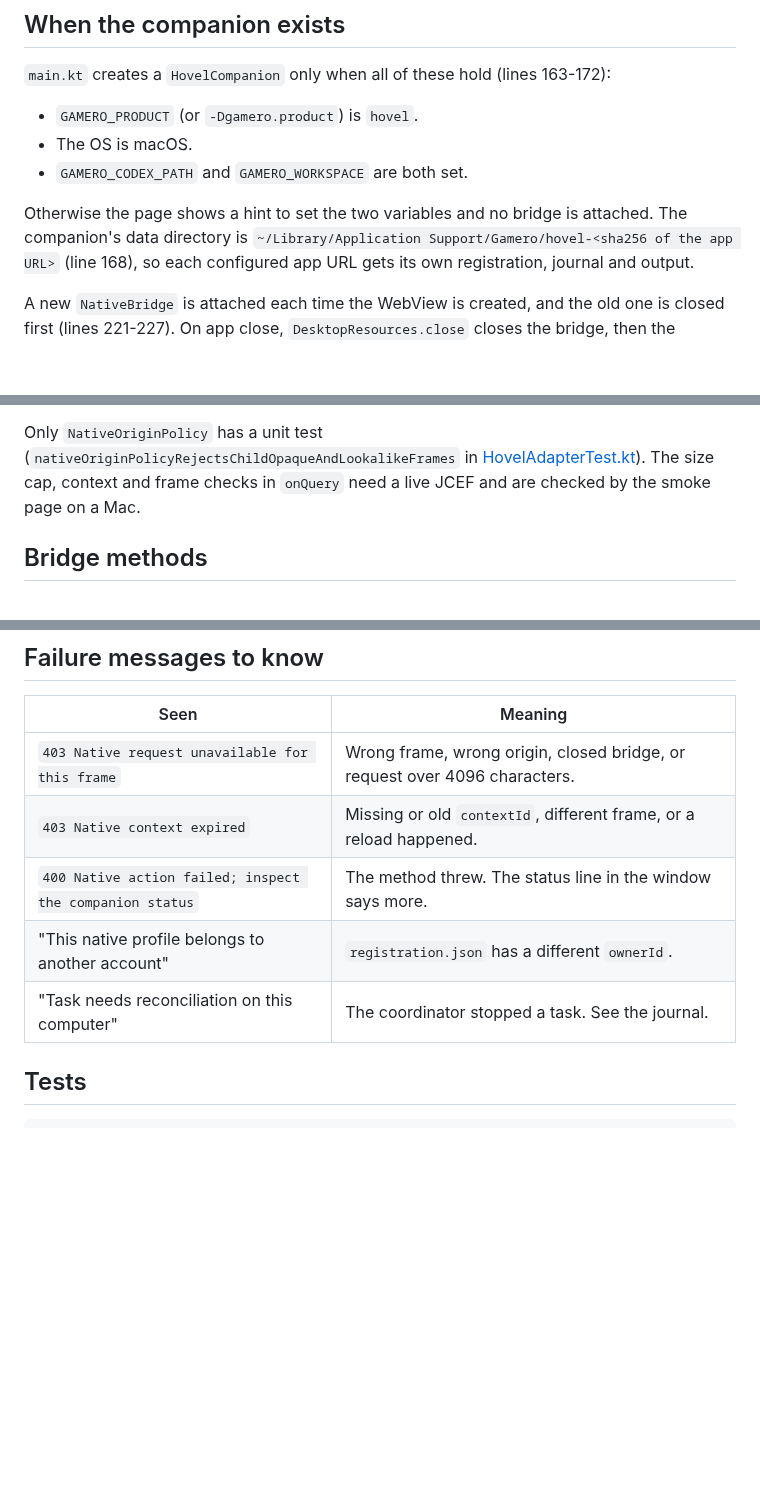
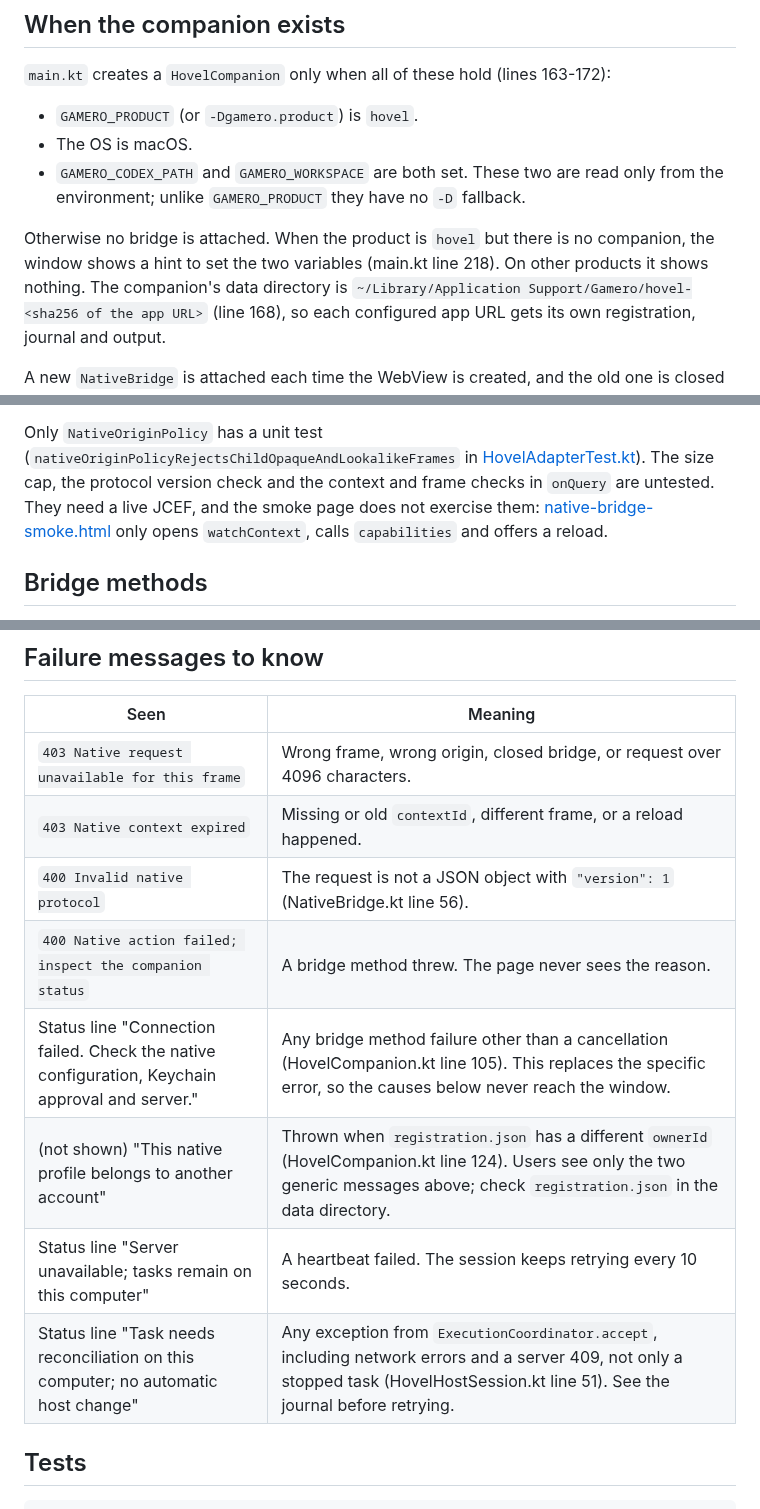
Before and after one commit to Timwestberg/gamero, a Markdown page: docs/hovel-companion.md, 3 parts joined by grey strips. GitHub-like rendering; blank space fills up the shorter version.

Commit message:
docs(hovel): fix round 1 review findings in the companion reference
Document the generic status users actually see instead of the hidden
'another account' error, say the onQuery checks are untested by the smoke
page, and add the missing failure rows, the env-only setup variables and
the approval reset on reload.

Co-Authored-By: Claude Opus 5.5 (1M context) <noreply@anthropic.com>
Claude-Session: https://claude.ai/code/session_01JBRJrsoY4xYXgXVJSdJ2s7

```diff
--- a/docs/hovel-companion.md
+++ b/docs/hovel-companion.md
@@ -29,10 +29,12 @@ The wiring lives in [main.kt](../composeApp/src/jvmMain/kotlin/org/formulagen/wr
 
 - `GAMERO_PRODUCT` (or `-Dgamero.product`) is `hovel`.
 - The OS is macOS.
-- `GAMERO_CODEX_PATH` and `GAMERO_WORKSPACE` are both set.
+- `GAMERO_CODEX_PATH` and `GAMERO_WORKSPACE` are both set. These two are read
+  only from the environment; unlike `GAMERO_PRODUCT` they have no `-D` fallback.
 
-Otherwise the page shows a hint to set the two variables and no bridge is
-attached. The companion's data directory is
+Otherwise no bridge is attached. When the product is `hovel` but there is no
+companion, the window shows a hint to set the two variables (main.kt line 218).
+On other products it shows nothing. The companion's data directory is
 `~/Library/Application Support/Gamero/hovel-<sha256 of the app URL>` (line 168),
 so each configured app URL gets its own registration, journal and output.
 
@@ -78,8 +80,10 @@ companion status` (line 79).
 Only `NativeOriginPolicy` has a unit test
 (`nativeOriginPolicyRejectsChildOpaqueAndLookalikeFrames` in
 [HovelAdapterTest.kt](../composeApp/src/jvmTest/kotlin/org/formulagen/wrapper/hovel/HovelAdapterTest.kt)).
-The size cap, context and frame checks in `onQuery` need a live JCEF and are
-checked by the smoke page on a Mac.
+The size cap, the protocol version check and the context and frame checks in
+`onQuery` are untested. They need a live JCEF, and the smoke page does not
+exercise them: [native-bridge-smoke.html](../tools/native-bridge-smoke.html)
+only opens `watchContext`, calls `capabilities` and offers a reload.
 
 ## Bridge methods
 
@@ -173,9 +182,12 @@ launch boundary, and waits up to 3 and 5 seconds for them to end.
 | --- | --- |
 | `403 Native request unavailable for this frame` | Wrong frame, wrong origin, closed bridge, or request over 4096 characters. |
 | `403 Native context expired` | Missing or old `contextId`, different frame, or a reload happened. |
-| `400 Native action failed; inspect the companion status` | The method threw. The status line in the window says more. |
-| "This native profile belongs to another account" | `registration.json` has a different `ownerId`. |
-| "Task needs reconciliation on this computer" | The coordinator stopped a task. See the journal. |
+| `400 Invalid native protocol` | The request is not a JSON object with `"version": 1` (NativeBridge.kt line 56). |
+| `400 Native action failed; inspect the companion status` | A bridge method threw. The page never sees the reason. |
+| Status line "Connection failed. Check the native configuration, Keychain approval and server." | Any bridge method failure other than a cancellation (HovelCompanion.kt line 105). This replaces the specific error, so the causes below never reach the window. |
+| (not shown) "This native profile belongs to another account" | Thrown when `registration.json` has a different `ownerId` (HovelCompanion.kt line 124). Users see only the two generic messages above; check `registration.json` in the data directory. |
+| Status line "Server unavailable; tasks remain on this computer" | A heartbeat failed. The session keeps retrying every 10 seconds. |
+| Status line "Task needs reconciliation on this computer; no automatic host change" | Any exception from `ExecutionCoordinator.accept`, including network errors and a server 409, not only a stopped task (HovelHostSession.kt line 51). See the journal before retrying. |
 
 ## Tests
 
```
Also changed, not shown: other parts of docs/hovel-companion.md (+5 -0 lines).
